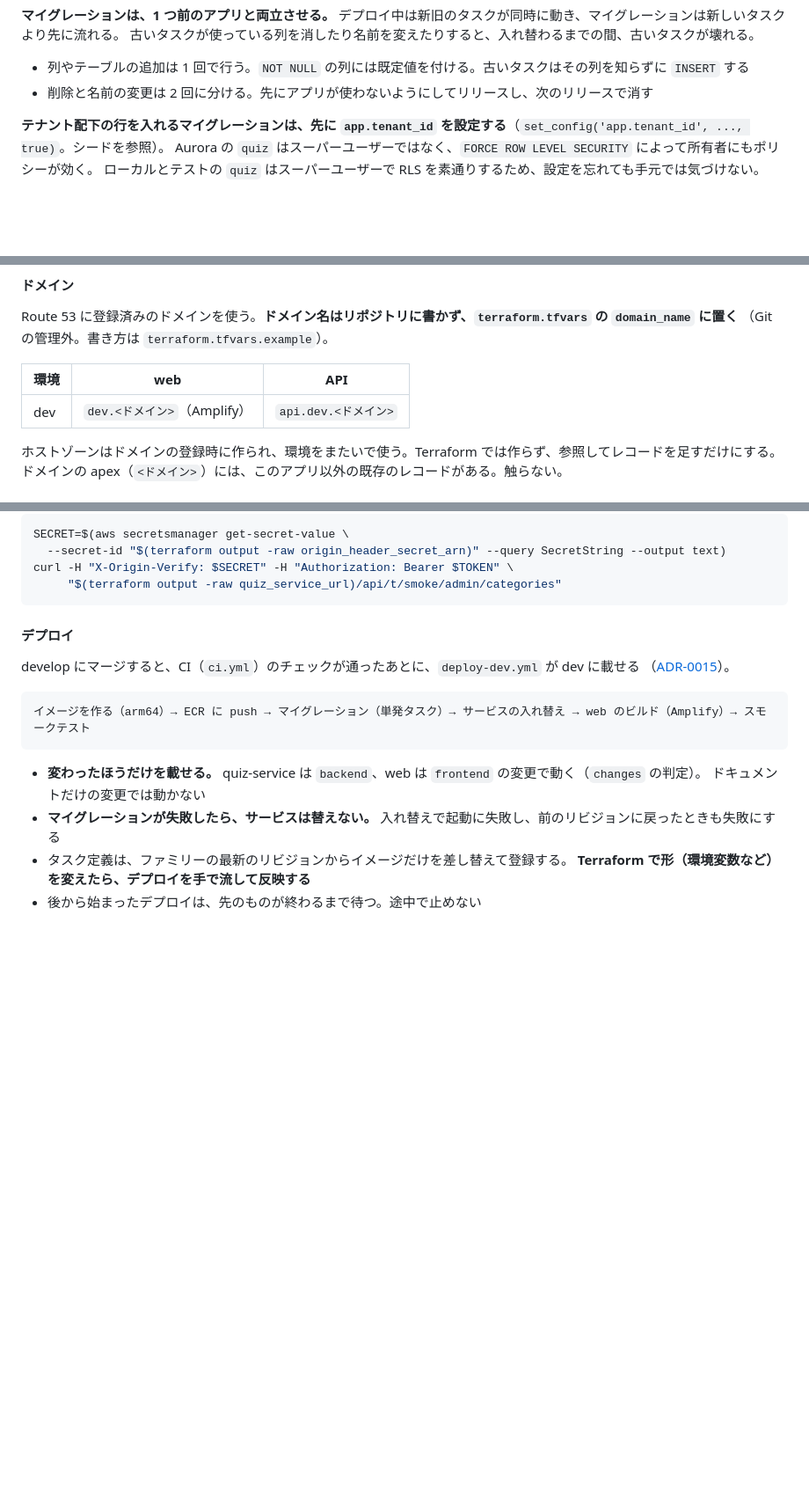
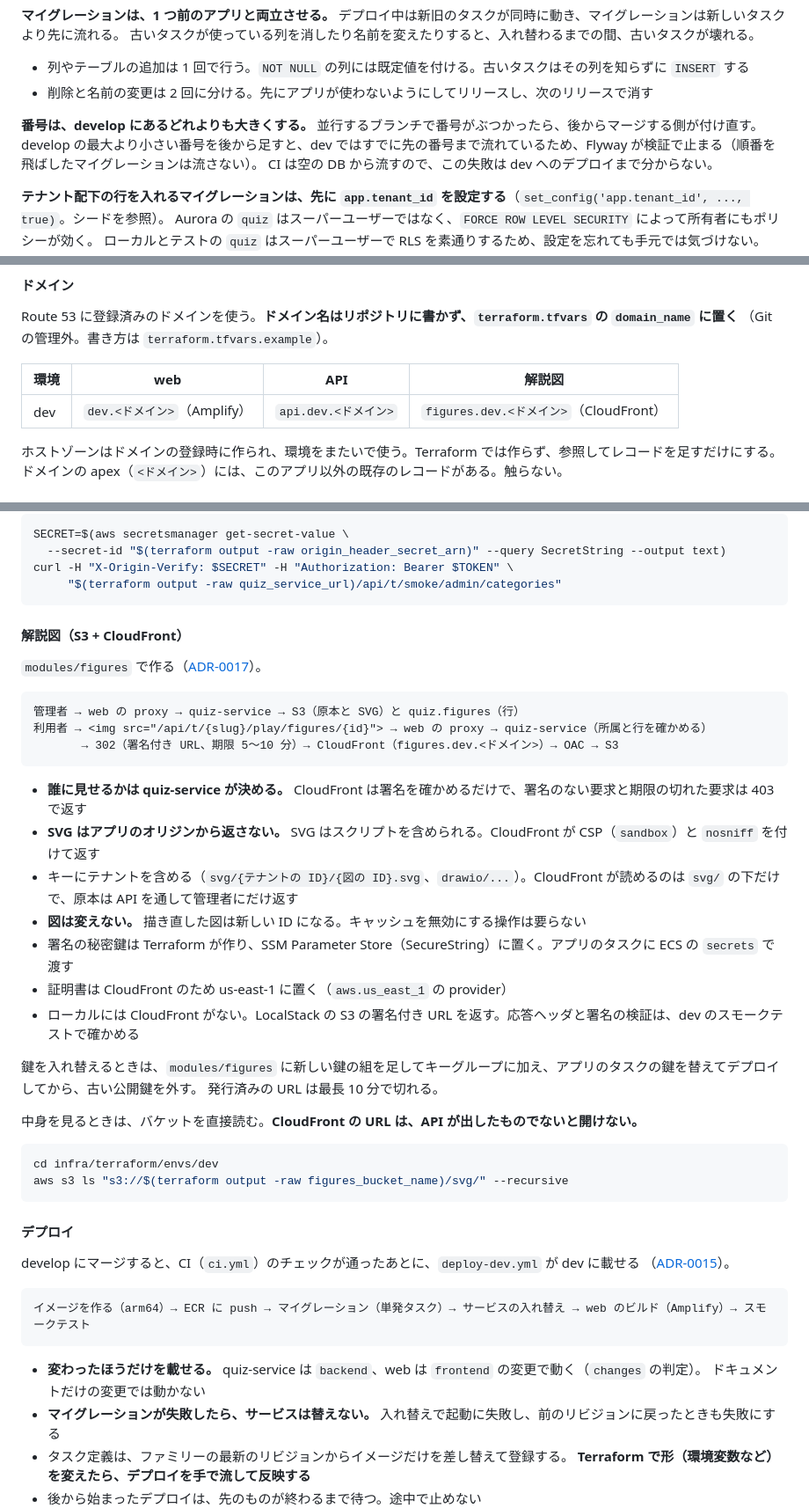
Before and after one commit to fujitamasayoshi0402/quiz-app, a Markdown page: docs/development-guidelines.md, 3 parts joined by grey strips. Shown at 88% size. Rendered like a GitHub page; blank space fills up the shorter version.

Commit message:
docs: 解説図の配信と、マイグレーションの番号の付け方を書く (DEV-62)

````diff
--- a/docs/development-guidelines.md
+++ b/docs/development-guidelines.md
@@ -457,6 +457,10 @@ AWS の dev はデモに使うため `dev,migrate` でシードも流す。本
 
 - 列やテーブルの追加は 1 回で行う。`NOT NULL` の列には既定値を付ける。古いタスクはその列を知らずに `INSERT` する
 - 削除と名前の変更は 2 回に分ける。先にアプリが使わないようにしてリリースし、次のリリースで消す
+
+**番号は、develop にあるどれよりも大きくする。** 並行するブランチで番号がぶつかったら、後からマージする側が付け直す。
+develop の最大より小さい番号を後から足すと、dev ではすでに先の番号まで流れているため、Flyway が検証で止まる（順番を飛ばしたマイグレーションは流さない）。
+CI は空の DB から流すので、この失敗は dev へのデプロイまで分からない。
 
 **テナント配下の行を入れるマイグレーションは、先に `app.tenant_id` を設定する**（`set_config('app.tenant_id', ..., true)`。シードを参照）。
 Aurora の `quiz` はスーパーユーザーではなく、`FORCE ROW LEVEL SECURITY` によって所有者にもポリシーが効く。
@@ -630,9 +634,9 @@ aws rds-data execute-statement \
 Route 53 に登録済みのドメインを使う。**ドメイン名はリポジトリに書かず、`terraform.tfvars` の `domain_name` に置く**
 （Git の管理外。書き方は `terraform.tfvars.example`）。
 
-| 環境 | web | API |
-| --- | --- | --- |
-| dev | `dev.<ドメイン>`（Amplify） | `api.dev.<ドメイン>` |
+| 環境 | web | API | 解説図 |
+| --- | --- | --- | --- |
+| dev | `dev.<ドメイン>`（Amplify） | `api.dev.<ドメイン>` | `figures.dev.<ドメイン>`（CloudFront） |
 
 ホストゾーンはドメインの登録時に作られ、環境をまたいで使う。Terraform では作らず、参照してレコードを足すだけにする。
 ドメインの apex（`<ドメイン>`）には、このアプリ以外の既存のレコードがある。触らない。
@@ -740,6 +744,34 @@ SECRET=$(aws secretsmanager get-secret-value \
   --secret-id "$(terraform output -raw origin_header_secret_arn)" --query SecretString --output text)
 curl -H "X-Origin-Verify: $SECRET" -H "Authorization: Bearer $TOKEN" \
      "$(terraform output -raw quiz_service_url)/api/t/smoke/admin/categories"
+```
+
+#### 解説図（S3 + CloudFront）
+
+`modules/figures` で作る（[ADR-0017](adr/0017-deliver-figures-with-cloudfront-signed-urls.md)）。
+
+```
+管理者 → web の proxy → quiz-service → S3（原本と SVG）と quiz.figures（行）
+利用者 → <img src="/api/t/{slug}/play/figures/{id}"> → web の proxy → quiz-service（所属と行を確かめる）
+       → 302（署名付き URL、期限 5〜10 分）→ CloudFront（figures.dev.<ドメイン>）→ OAC → S3
+```
+
+- **誰に見せるかは quiz-service が決める。** CloudFront は署名を確かめるだけで、署名のない要求と期限の切れた要求は 403 で返す
+- **SVG はアプリのオリジンから返さない。** SVG はスクリプトを含められる。CloudFront が CSP（`sandbox`）と `nosniff` を付けて返す
+- キーにテナントを含める（`svg/{テナントの ID}/{図の ID}.svg`、`drawio/...`）。CloudFront が読めるのは `svg/` の下だけで、原本は API を通して管理者にだけ返す
+- **図は変えない。** 描き直した図は新しい ID になる。キャッシュを無効にする操作は要らない
+- 署名の秘密鍵は Terraform が作り、SSM Parameter Store（SecureString）に置く。アプリのタスクに ECS の `secrets` で渡す
+- 証明書は CloudFront のため us-east-1 に置く（`aws.us_east_1` の provider）
+- ローカルには CloudFront がない。LocalStack の S3 の署名付き URL を返す。応答ヘッダと署名の検証は、dev のスモークテストで確かめる
+
+鍵を入れ替えるときは、`modules/figures` に新しい鍵の組を足してキーグループに加え、アプリのタスクの鍵を替えてデプロイしてから、古い公開鍵を外す。
+発行済みの URL は最長 10 分で切れる。
+
+中身を見るときは、バケットを直接読む。**CloudFront の URL は、API が出したものでないと開けない。**
+
+```bash
+cd infra/terraform/envs/dev
+aws s3 ls "s3://$(terraform output -raw figures_bucket_name)/svg/" --recursive
 ```
 
 #### デプロイ
````
Also changed, not shown: other parts of docs/development-guidelines.md (+4 -3 lines), docs/ROADMAP.md (+2 -1 lines), docs/domain-model.md (+13 -0 lines).
